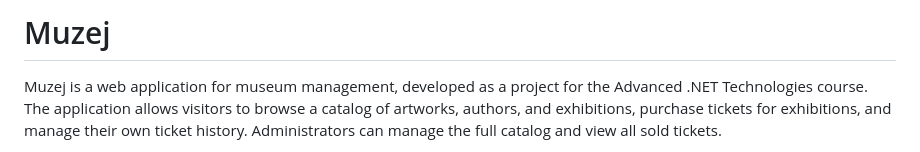
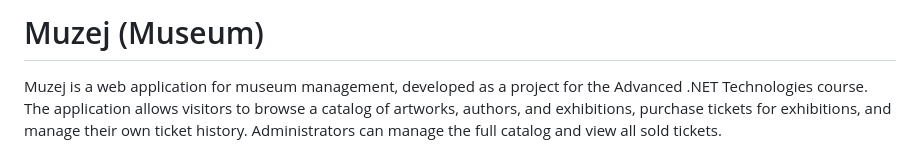
Before and after one commit to unailic/museum-app, a Markdown page: README.md, the part around one of its changes. Drawn GitHub-style.

```diff
--- a/README.md
+++ b/README.md
@@ -1,4 +1,4 @@
-# Muzej
+# Muzej (Museum)
 
 Muzej is a web application for museum management, developed as a project for the Advanced .NET Technologies course. The application allows visitors to browse a catalog of artworks, authors, and exhibitions, purchase tickets for exhibitions, and manage their own ticket history. Administrators can manage the full catalog and view all sold tickets.
 
```
Also changed, not shown: other parts of README.md (+4 -0 lines).
